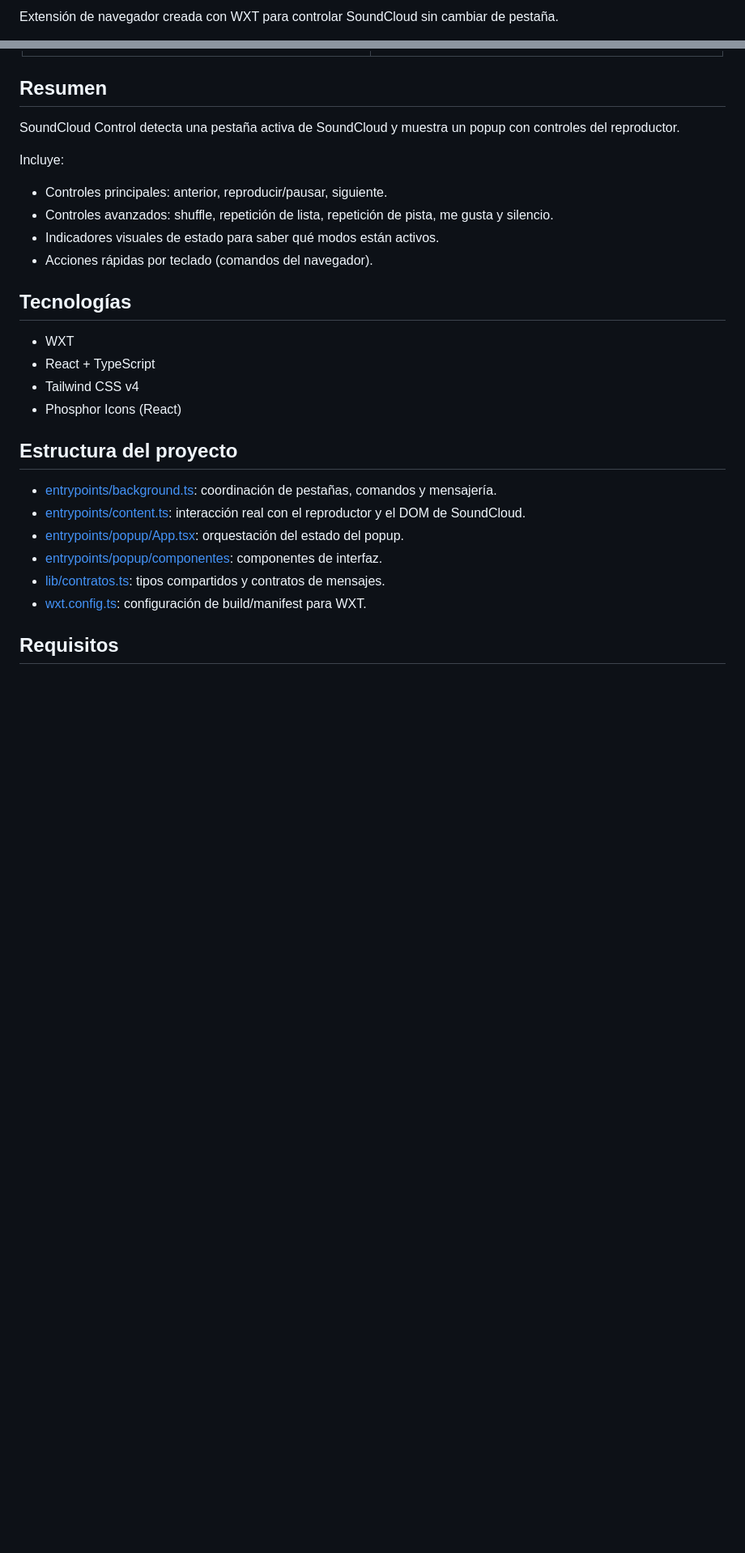
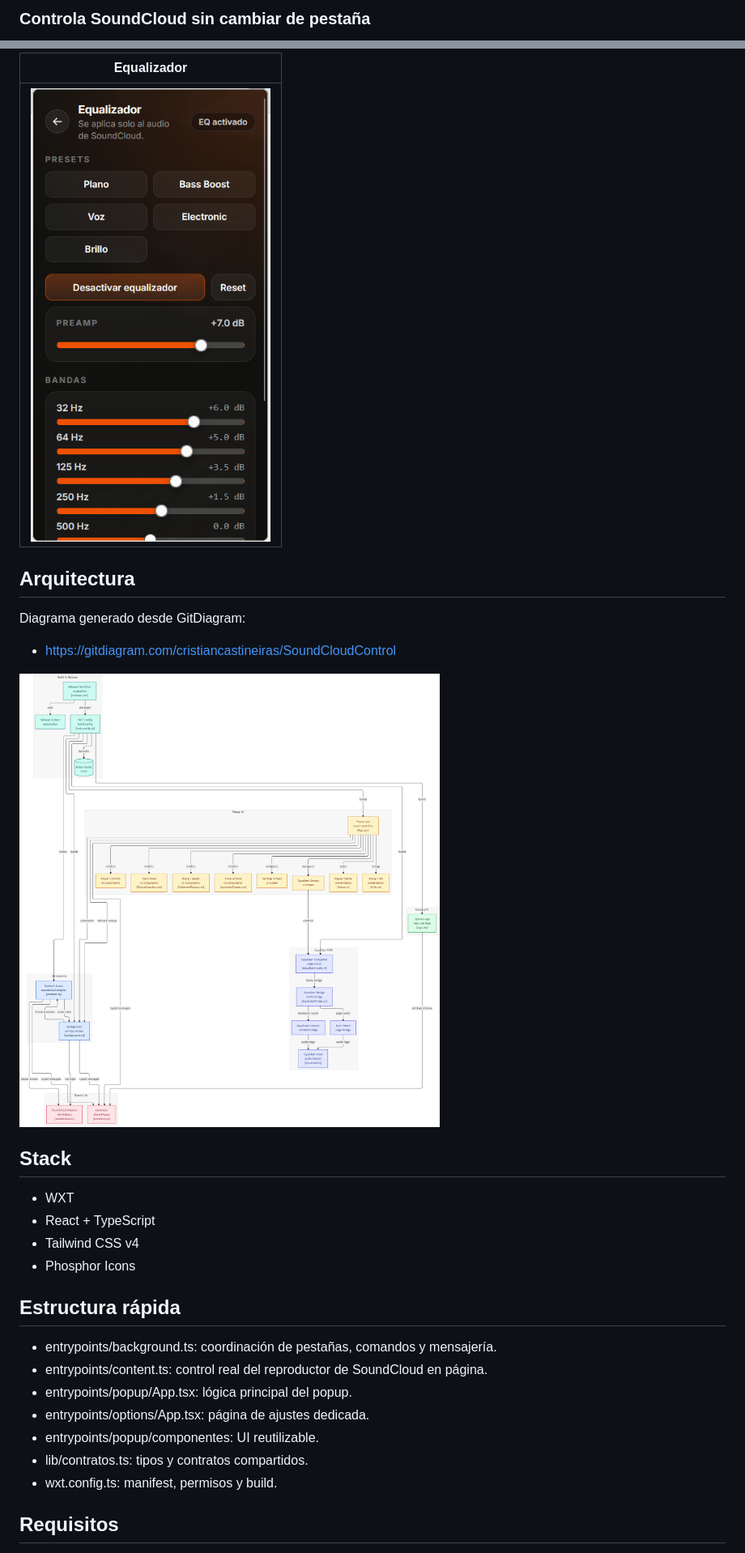
Before and after one commit to cristiancastineiras/SoundCloudControl, a Markdown page: README.md, 2 parts joined by grey strips. Shown at 81% size. Drawn GitHub-style; pictures changed too: assets/diagram.png (added), assets/ecualizador.png (added); blank space fills up the shorter version.

Commit message:
editamos readme y añadimos licencia

```diff
--- a/README.md
+++ b/README.md
@@ -4,3 +4,3 @@
 
-Extensión de navegador creada con WXT para controlar SoundCloud sin cambiar de pestaña.
+### Controla SoundCloud sin cambiar de pestaña
 
@@ -14,31 +41,32 @@ Extensión de navegador creada con WXT para controlar SoundCloud sin cambiar de
 
+| Equalizador |
+|:--:|
+| ![Equalizador](./assets/ecualizador.png) |
 
-## Resumen
+## Arquitectura
 
-SoundCloud Control detecta una pestaña activa de SoundCloud y muestra un popup con controles del reproductor.
+Diagrama generado desde GitDiagram:
 
-Incluye:
+- https://gitdiagram.com/cristiancastineiras/SoundCloudControl
 
-- Controles principales: anterior, reproducir/pausar, siguiente.
-- Controles avanzados: shuffle, repetición de lista, repetición de pista, me gusta y silencio.
-- Indicadores visuales de estado para saber qué modos están activos.
-- Acciones rápidas por teclado (comandos del navegador).
+![Diagrama de arquitectura](./assets/diagram.png)
 
-## Tecnologías
+## Stack
 
 - WXT
 - React + TypeScript
 - Tailwind CSS v4
-- Phosphor Icons (React)
+- Phosphor Icons
 
-## Estructura del proyecto
+## Estructura rápida
 
-- [entrypoints/background.ts](entrypoints/background.ts): coordinación de pestañas, comandos y mensajería.
-- [entrypoints/content.ts](entrypoints/content.ts): interacción real con el reproductor y el DOM de SoundCloud.
-- [entrypoints/popup/App.tsx](entrypoints/popup/App.tsx): orquestación del estado del popup.
-- [entrypoints/popup/componentes](entrypoints/popup/componentes): componentes de interfaz.
-- [lib/contratos.ts](lib/contratos.ts): tipos compartidos y contratos de mensajes.
-- [wxt.config.ts](wxt.config.ts): configuración de build/manifest para WXT.
+- entrypoints/background.ts: coordinación de pestañas, comandos y mensajería.
+- entrypoints/content.ts: control real del reproductor de SoundCloud en página.
+- entrypoints/popup/App.tsx: lógica principal del popup.
+- entrypoints/options/App.tsx: página de ajustes dedicada.
+- entrypoints/popup/componentes: UI reutilizable.
+- lib/contratos.ts: tipos y contratos compartidos.
+- wxt.config.ts: manifest, permisos y build.
 
 ## Requisitos
 
```
Also changed, not shown: other parts of README.md (+57 -34 lines), assets/firefox-compact-mode.png (added), assets/firefox-custom-colors.png (added), 1 other file.
